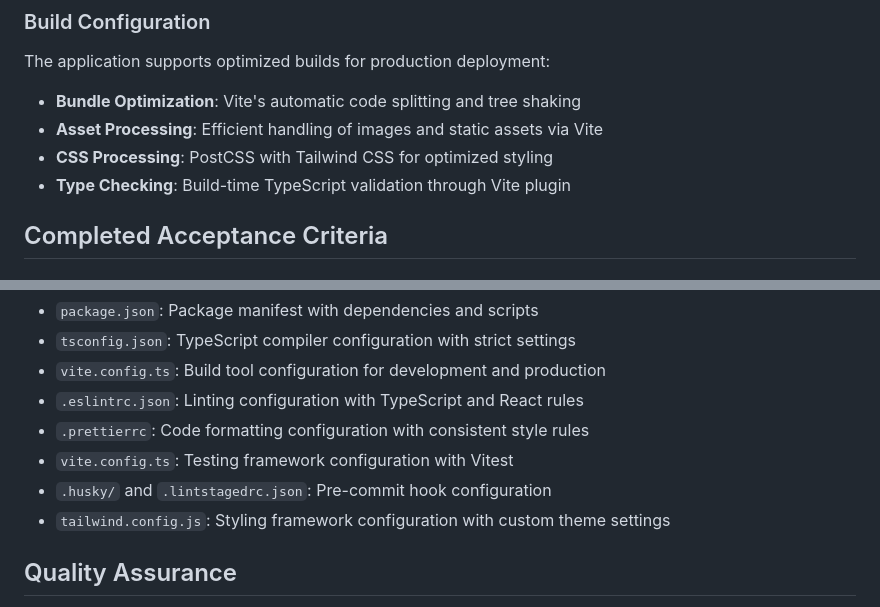
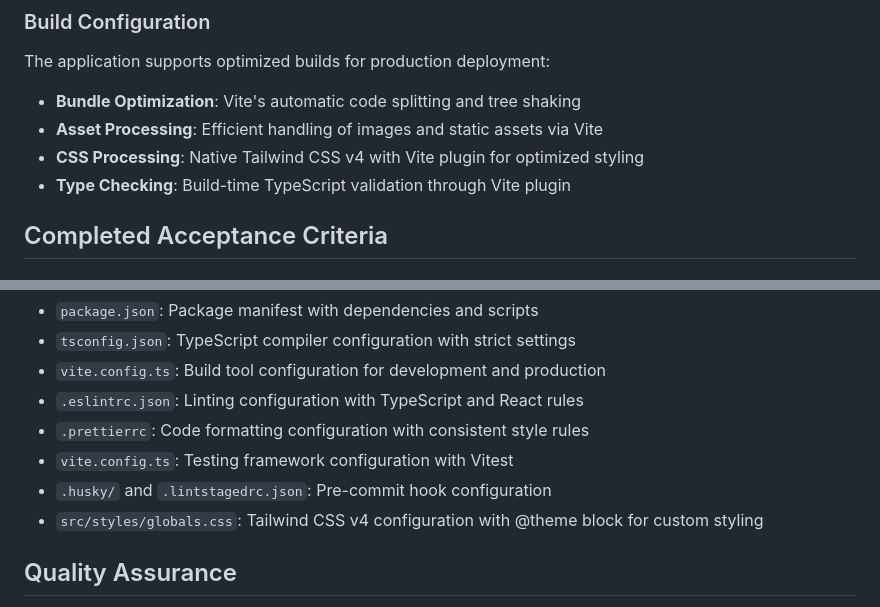
Before and after one commit to evcraddock/autoblog, a Markdown page: docs/features/web-viewer-setup-documentation.md, 2 parts joined by grey strips. GitHub-like rendering.

```diff
--- a/docs/features/web-viewer-setup-documentation.md
+++ b/docs/features/web-viewer-setup-documentation.md
@@ -61,7 +61,7 @@ The application supports optimized builds for production deployment:
 
 - **Bundle Optimization**: Vite's automatic code splitting and tree shaking
 - **Asset Processing**: Efficient handling of images and static assets via Vite
-- **CSS Processing**: PostCSS with Tailwind CSS for optimized styling
+- **CSS Processing**: Native Tailwind CSS v4 with Vite plugin for optimized styling
 - **Type Checking**: Build-time TypeScript validation through Vite plugin
 
 ## Completed Acceptance Criteria
@@ -108,7 +108,7 @@ The following configuration files have been created and configured:
 - `.prettierrc`: Code formatting configuration with consistent style rules
 - `vite.config.ts`: Testing framework configuration with Vitest
 - `.husky/` and `.lintstagedrc.json`: Pre-commit hook configuration
-- `tailwind.config.js`: Styling framework configuration with custom theme settings
+- `src/styles/globals.css`: Tailwind CSS v4 configuration with @theme block for custom styling
 
 ## Quality Assurance
 - Comprehensive test coverage for all utility functions
```
Also changed, not shown: other parts of docs/features/web-viewer-setup-documentation.md (+65 -29 lines).
